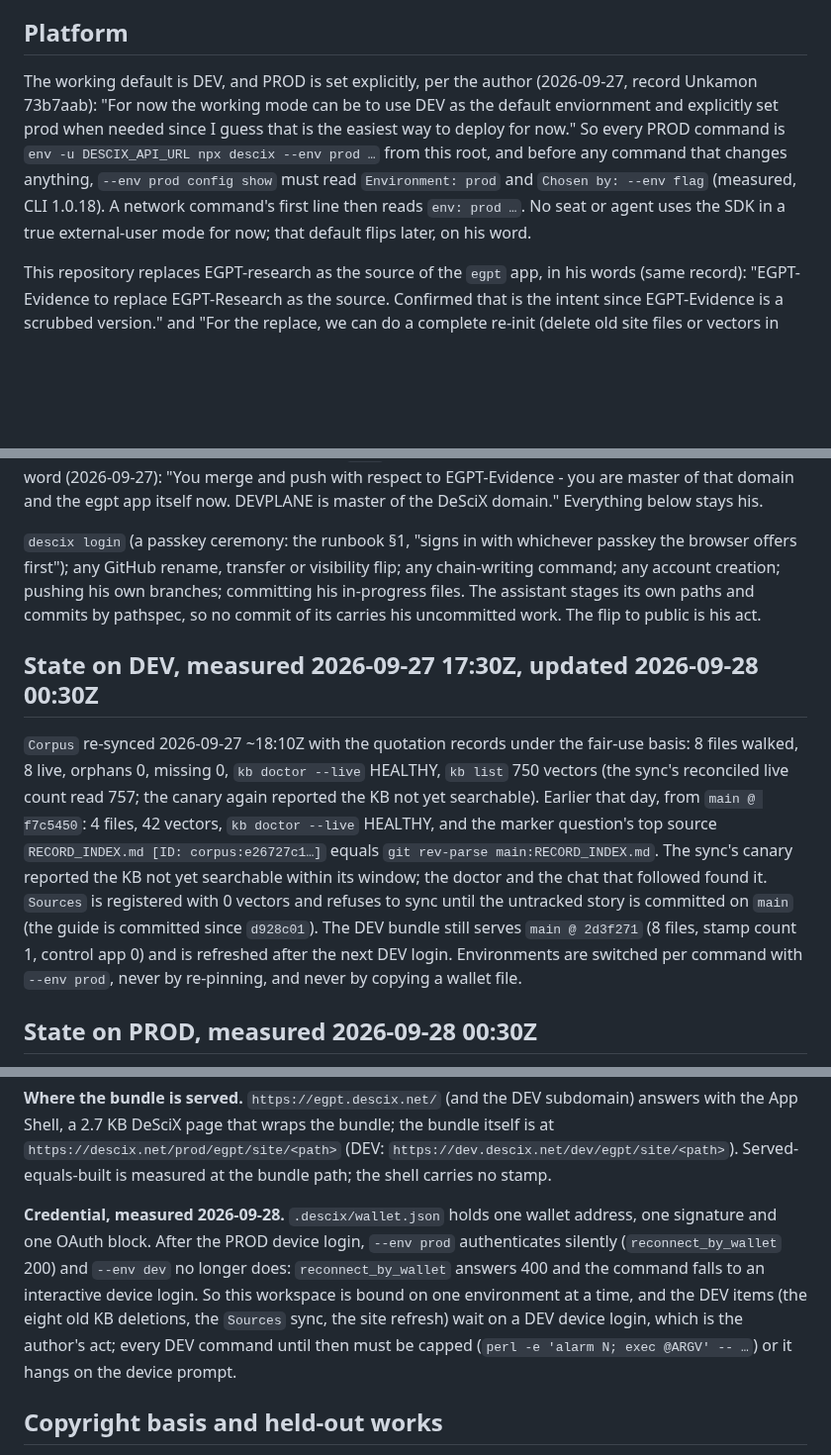
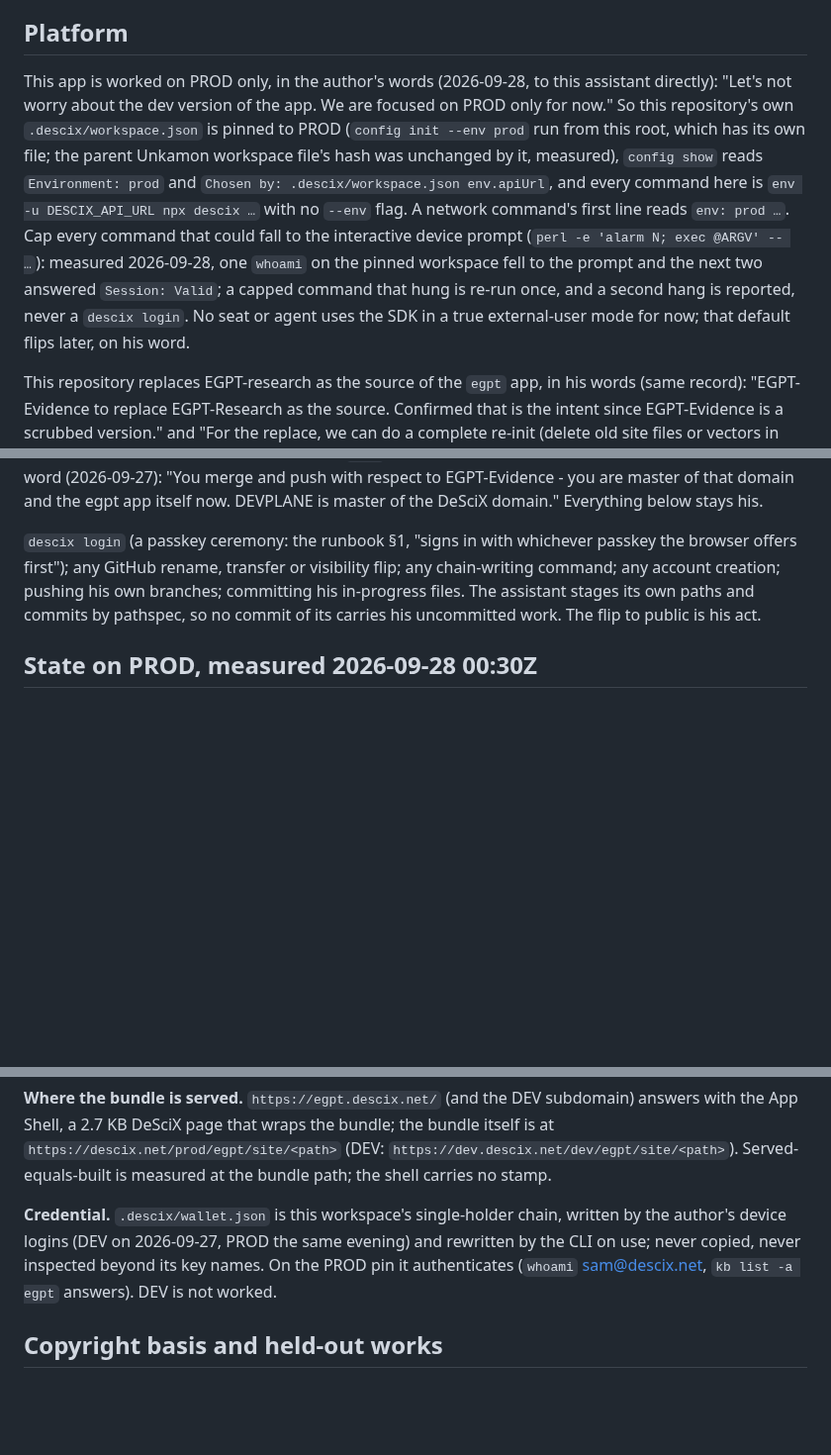
Before and after one commit to DeSciX/EGPT, a Markdown page: CLAUDE.md, 3 parts joined by grey strips. Shown at 99% size. GitHub-like rendering; blank space fills up the shorter version.

Commit message:
CLAUDE.md: PROD only, in the author's words; workspace pinned to PROD; DEV state removed

```diff
--- a/CLAUDE.md
+++ b/CLAUDE.md
@@ -135,14 +133,18 @@ INTEGRATION-RESULT, ALARM, or the author's words quoted verbatim). Silence is re
 
 ## Platform
 
-The working default is DEV, and PROD is set explicitly, per the author (2026-09-27, record
-Unkamon 73b7aab): "For now the working mode can be to use DEV as the default enviornment and
-explicitly set prod when needed since I guess that is the easiest way to deploy for now." So every
-PROD command is `env -u DESCIX_API_URL npx descix --env prod …` from this root, and before any
-command that changes anything, `--env prod config show` must read `Environment: prod` and
-`Chosen by: --env flag` (measured, CLI 1.0.18). A network command's first line then reads
-`env: prod …`. No seat or agent uses the SDK in a true external-user mode for now; that default
-flips later, on his word.
+This app is worked on PROD only, in the author's words (2026-09-28, to this assistant directly):
+"Let's not worry about the dev version of the app. We are focused on PROD only for now." So this
+repository's own `.descix/workspace.json` is pinned to PROD (`config init --env prod` run from
+this root, which has its own file; the parent Unkamon workspace file's hash was unchanged by it,
+measured), `config show` reads `Environment: prod` and `Chosen by: .descix/workspace.json
+env.apiUrl`, and every command here is `env -u DESCIX_API_URL npx descix …` with no `--env` flag.
+A network command's first line reads `env: prod …`. Cap every command that could fall to the
+interactive device prompt (`perl -e 'alarm N; exec @ARGV' -- …`): measured 2026-09-28, one
+`whoami` on the pinned workspace fell to the prompt and the next two answered `Session: Valid`;
+a capped command that hung is re-run once, and a second hang is reported, never a `descix login`.
+No seat or agent uses the SDK in a true external-user mode for now; that default flips later, on
+his word.
 
 This repository replaces EGPT-research as the source of the `egpt` app, in his words (same
 record): "EGPT-Evidence to replace EGPT-Research as the source. Confirmed that is the intent since
@@ -168,20 +170,6 @@ chain-writing command; any account creation; pushing his own branches; committin
 in-progress files. The assistant stages its own paths and commits by pathspec, so no commit of
 its carries his uncommitted work. The flip to public is his act.
 
-## State on DEV, measured 2026-09-27 17:30Z, updated 2026-09-28 00:30Z
-
-`Corpus` re-synced 2026-09-27 ~18:10Z with the quotation records under the fair-use basis: 8 files
-walked, 8 live, orphans 0, missing 0, `kb doctor --live` HEALTHY, `kb list` 750 vectors (the
-sync's reconciled live count read 757; the canary again reported the KB not yet searchable).
-Earlier that day, from `main @ f7c5450`: 4 files, 42 vectors, `kb doctor --live` HEALTHY, and the
-marker question's top source `RECORD_INDEX.md [ID: corpus:e26727c1…]` equals
-`git rev-parse main:RECORD_INDEX.md`. The sync's canary reported the KB not yet searchable within
-its window; the doctor and the chat that followed found it. `Sources` is registered with 0 vectors
-and refuses to sync until the untracked story is committed on `main` (the guide is committed since
-`d928c01`). The DEV bundle still serves `main @ 2d3f271` (8 files, stamp count 1, control app 0)
-and is refreshed after the next DEV login. Environments are switched per command with `--env
-prod`, never by re-pinning, and never by copying a wallet file.
-
 ## State on PROD, measured 2026-09-28 00:30Z
 
 After the author's PROD device login (whoami sam@descix.net, user pMMQNik5xfgC-gj-xmoQpQ1_AYY):
@@ -200,13 +188,10 @@ the App Shell, a 2.7 KB DeSciX page that wraps the bundle; the bundle itself is
 `https://descix.net/prod/egpt/site/<path>` (DEV: `https://dev.descix.net/dev/egpt/site/<path>`).
 Served-equals-built is measured at the bundle path; the shell carries no stamp.
 
-**Credential, measured 2026-09-28.** `.descix/wallet.json` holds one wallet address, one signature
-and one OAuth block. After the PROD device login, `--env prod` authenticates silently
-(`reconnect_by_wallet` 200) and `--env dev` no longer does: `reconnect_by_wallet` answers 400 and
-the command falls to an interactive device login. So this workspace is bound on one environment at
-a time, and the DEV items (the eight old KB deletions, the `Sources` sync, the site refresh) wait on
-a DEV device login, which is the author's act; every DEV command until then must be capped
-(`perl -e 'alarm N; exec @ARGV' -- …`) or it hangs on the device prompt.
+**Credential.** `.descix/wallet.json` is this workspace's single-holder chain, written by the
+author's device logins (DEV on 2026-09-27, PROD the same evening) and rewritten by the CLI on use;
+never copied, never inspected beyond its key names. On the PROD pin it authenticates
+(`whoami` sam@descix.net, `kb list -a egpt` answers). DEV is not worked.
 
 ## Copyright basis and held-out works
 
```
Also changed, not shown: other parts of CLAUDE.md (+4 -6 lines).
